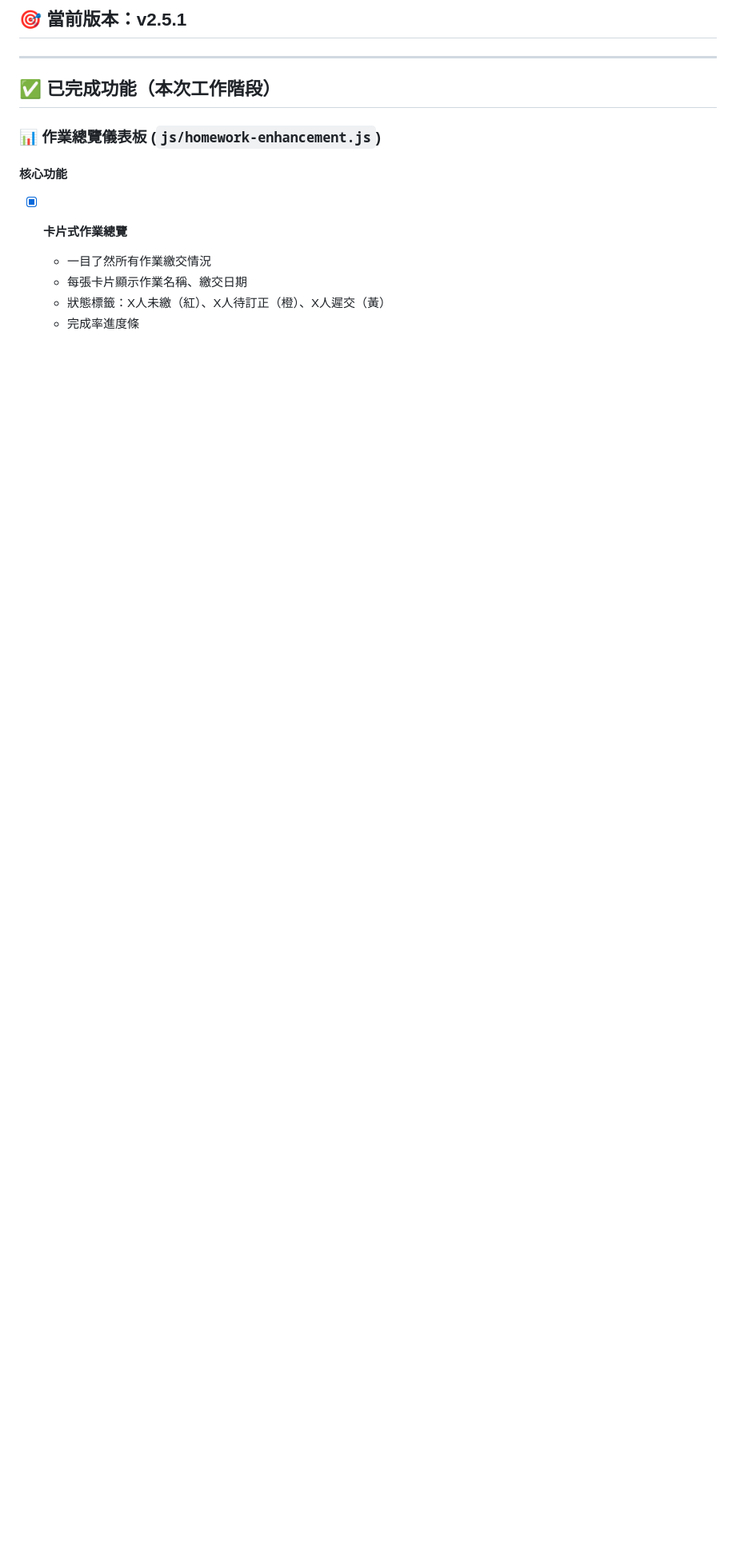
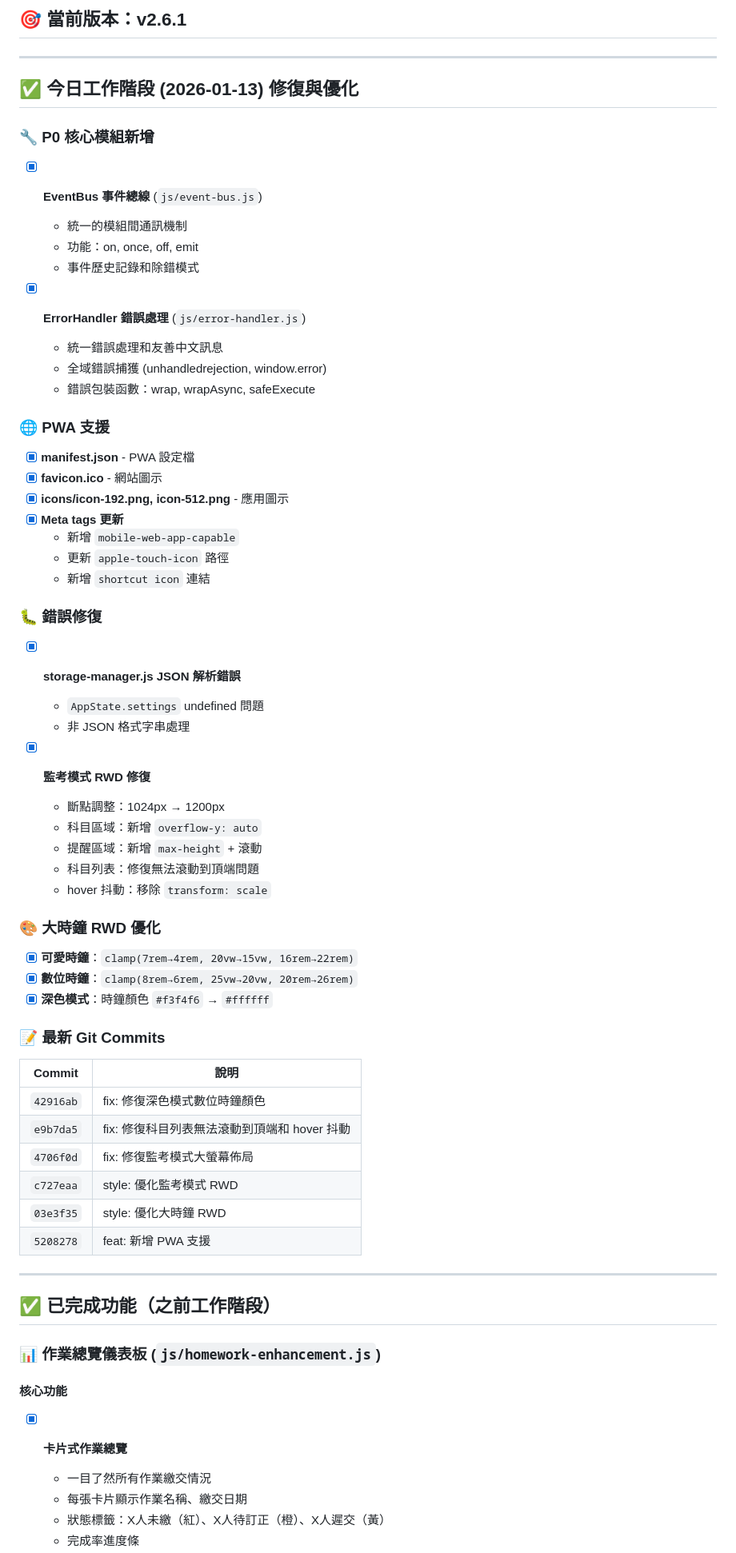
Before and after one commit to cagoooo/class, a Markdown page: DEVELOPMENT_PROGRESS.md, the part around one of its changes. Shown at 80% size. GitHub-like rendering; blank space fills up the shorter version.

Commit message:
docs: 更新開發進度記錄至 v2.6.1，包含今日所有修復項目

```diff
--- a/DEVELOPMENT_PROGRESS.md
+++ b/DEVELOPMENT_PROGRESS.md
@@ -4,9 +4,60 @@
 
-## 🎯 當前版本：v2.5.1
+## 🎯 當前版本：v2.6.1
 
 ---
 
-## ✅ 已完成功能（本次工作階段）
+## ✅ 今日工作階段 (2026-01-13) 修復與優化
+
+### 🔧 P0 核心模組新增
+- [x] **EventBus 事件總線** (`js/event-bus.js`)
+  - 統一的模組間通訊機制
+  - 功能：on, once, off, emit
+  - 事件歷史記錄和除錯模式
+
+- [x] **ErrorHandler 錯誤處理** (`js/error-handler.js`)
+  - 統一錯誤處理和友善中文訊息
+  - 全域錯誤捕獲 (unhandledrejection, window.error)
+  - 錯誤包裝函數：wrap, wrapAsync, safeExecute
+
+### 🌐 PWA 支援
+- [x] **manifest.json** - PWA 設定檔
+- [x] **favicon.ico** - 網站圖示
+- [x] **icons/icon-192.png, icon-512.png** - 應用圖示
+- [x] **Meta tags 更新**
+  - 新增 `mobile-web-app-capable`
+  - 更新 `apple-touch-icon` 路徑
+  - 新增 `shortcut icon` 連結
+
+### 🐛 錯誤修復
+- [x] **storage-manager.js JSON 解析錯誤**
+  - `AppState.settings` undefined 問題
+  - 非 JSON 格式字串處理
+
+- [x] **監考模式 RWD 修復**
+  - 斷點調整：1024px → 1200px
+  - 科目區域：新增 `overflow-y: auto`
+  - 提醒區域：新增 `max-height` + 滾動
+  - 科目列表：修復無法滾動到頂端問題
+  - hover 抖動：移除 `transform: scale`
+
+### 🎨 大時鐘 RWD 優化
+- [x] **可愛時鐘**：`clamp(7rem→4rem, 20vw→15vw, 16rem→22rem)`
+- [x] **數位時鐘**：`clamp(8rem→6rem, 25vw→20vw, 20rem→26rem)`
+- [x] **深色模式**：時鐘顏色 `#f3f4f6` → `#ffffff`
+
+### 📝 最新 Git Commits
+| Commit | 說明 |
+|--------|------|
+| `42916ab` | fix: 修復深色模式數位時鐘顏色 |
+| `e9b7da5` | fix: 修復科目列表無法滾動到頂端和 hover 抖動 |
+| `4706f0d` | fix: 修復監考模式大螢幕佈局 |
+| `c727eaa` | style: 優化監考模式 RWD |
+| `03e3f35` | style: 優化大時鐘 RWD |
+| `5208278` | feat: 新增 PWA 支援 |
+
+---
+
+## ✅ 已完成功能（之前工作階段）
 
 ### 📊 作業總覽儀表板 (`js/homework-enhancement.js`)
 
```
Also changed, not shown: other parts of DEVELOPMENT_PROGRESS.md (+2 -2 lines).
